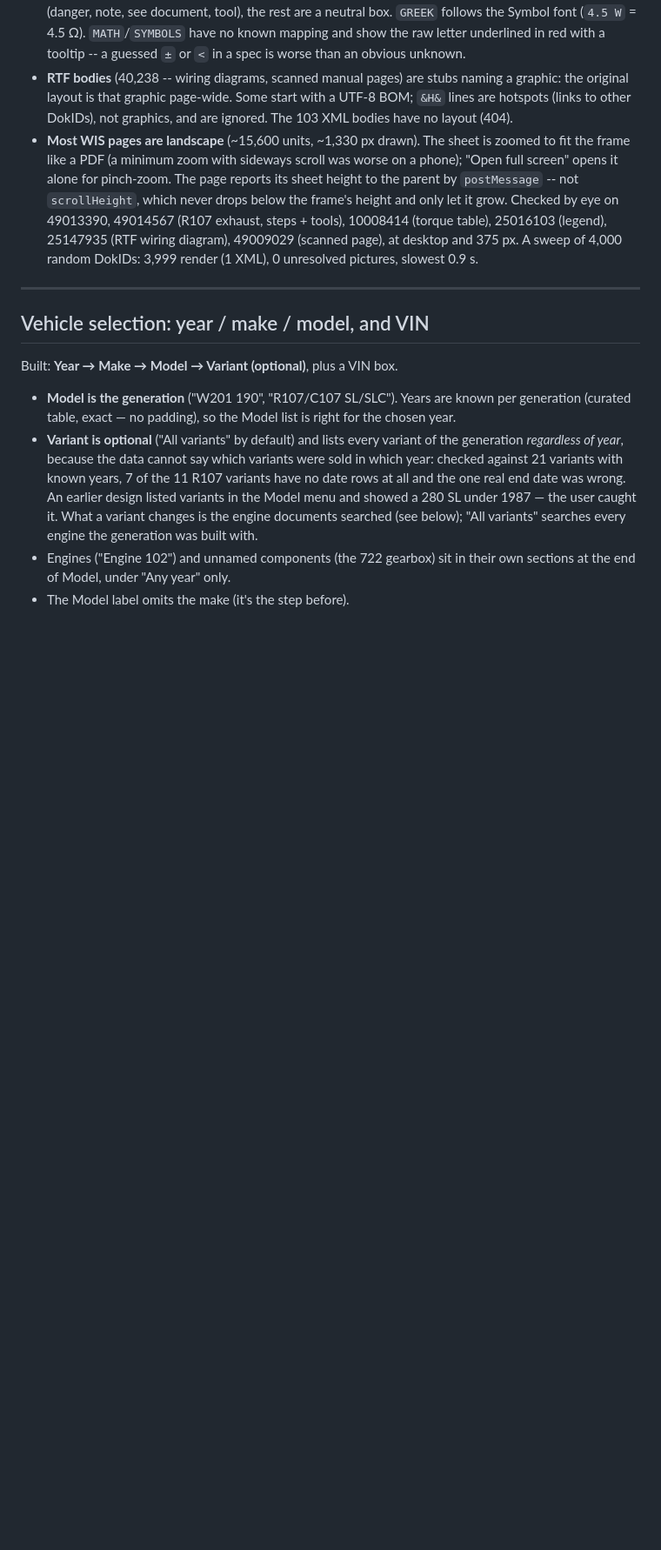
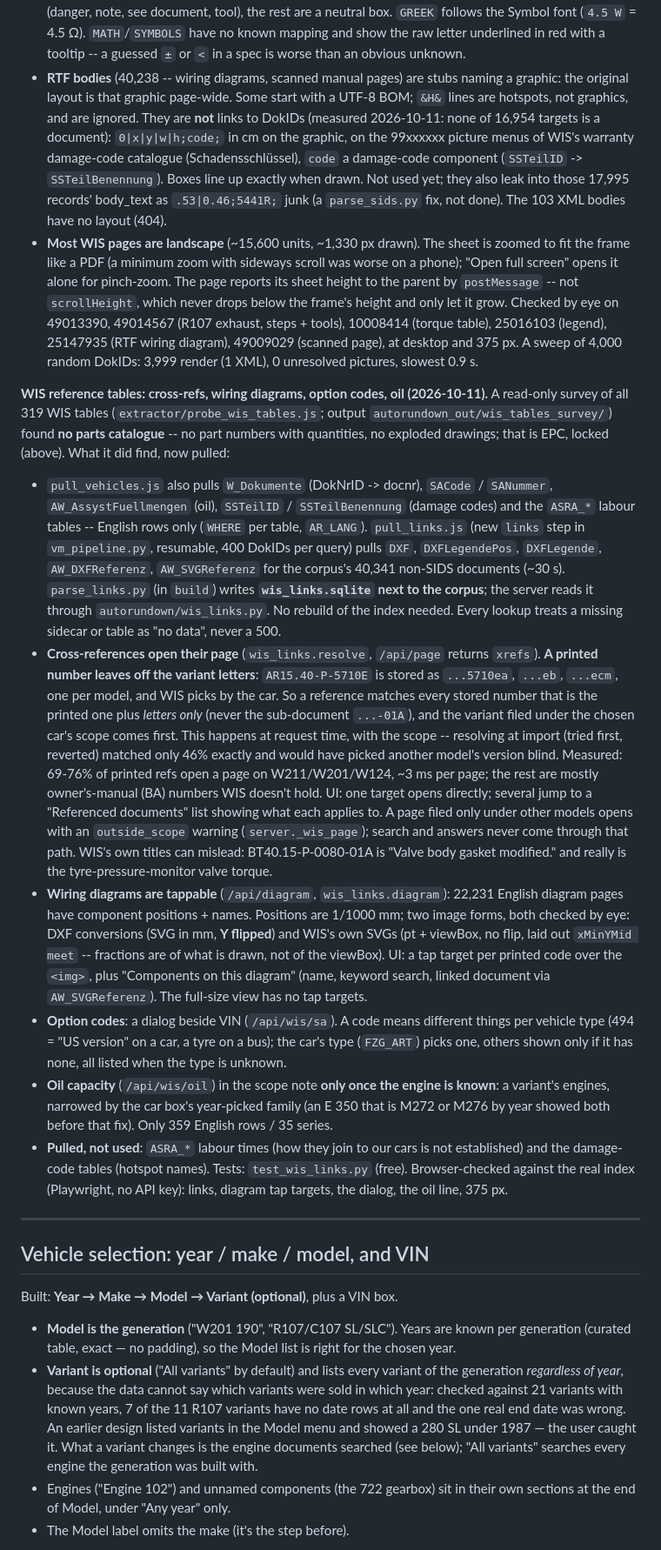
Before and after one commit to Cquester/AutoRundown, a Markdown page: CLAUDE.md, the part around one of its changes. Shown at 87% size. Rendered like a GitHub page; blank space fills up the shorter version.

Commit message:
CLAUDE.md: WIS reference tables; correct three notes
Documents the cross-ref, wiring-diagram, option-code and oil work and the
table survey. Corrects: cross-refs do have a docnr map (W_Dokumente);
&H& hotspots are damage-code picture menus, not DokID links; option-code
descriptions exist in WIS (not EPC).

Co-Authored-By: Claude Opus 5.5 <noreply@anthropic.com>

```diff
--- a/CLAUDE.md
+++ b/CLAUDE.md
@@ -484,8 +488,15 @@ API calls. What it knows about SIDS, each measured on a corpus sample:
   a spec is worse than an obvious unknown.
 - **RTF bodies** (40,238 -- wiring diagrams, scanned manual pages) are stubs
   naming a graphic: the original layout is that graphic page-wide. Some
-  start with a UTF-8 BOM; `&H&` lines are hotspots (links to other DokIDs),
-  not graphics, and are ignored. The 103 XML bodies have no layout (404).
+  start with a UTF-8 BOM; `&H&` lines are hotspots, not graphics, and are
+  ignored. They are **not** links to DokIDs (measured 2026-10-11: none of
+  16,954 targets is a document): `0|x|y|w|h;code;` in cm on the graphic,
+  on the 99xxxxxx picture menus of WIS's warranty damage-code catalogue
+  (Schadensschlüssel), `code` a damage-code component (`SSTeilID` ->
+  `SSTeilBenennung`). Boxes line up exactly when drawn. Not used yet; they
+  also leak into those 17,995 records' body_text as `.53|0.46;5441R;`
+  junk (a `parse_sids.py` fix, not done). The 103 XML bodies have no
+  layout (404).
 - **Most WIS pages are landscape** (~15,600 units, ~1,330 px drawn). The
   sheet is zoomed to fit the frame like a PDF (a minimum zoom with sideways
   scroll was worse on a phone); "Open full screen" opens it alone for
@@ -496,6 +507,59 @@ Checked by eye on 49013390, 49014567 (R107 exhaust, steps + tools),
 10008414 (torque table), 25016103 (legend), 25147935 (RTF wiring diagram),
 49009029 (scanned page), at desktop and 375 px. A sweep of 4,000 random
 DokIDs: 3,999 render (1 XML), 0 unresolved pictures, slowest 0.9 s.
+
+**WIS reference tables: cross-refs, wiring diagrams, option codes, oil
+(2026-10-11).** A read-only survey of all 319 WIS tables
+(`extractor/probe_wis_tables.js`; output `autorundown_out/wis_tables_survey/`)
+found **no parts catalogue** -- no part numbers with quantities, no exploded
+drawings; that is EPC, locked (above). What it did find, now pulled:
+- `pull_vehicles.js` also pulls `W_Dokumente` (DokNrID -> docnr), `SACode` /
+  `SANummer`, `AW_AssystFuellmengen` (oil), `SSTeilID` / `SSTeilBenennung`
+  (damage codes) and the `ASRA_*` labour tables -- English rows only
+  (`WHERE` per table, `AR_LANG`). `pull_links.js` (new `links` step in
+  `vm_pipeline.py`, resumable, 400 DokIDs per query) pulls `DXF`,
+  `DXFLegendePos`, `DXFLegende`, `AW_DXFReferenz`, `AW_SVGReferenz` for the
+  corpus's 40,341 non-SIDS documents (~30 s). `parse_links.py` (in `build`)
+  writes **`wis_links.sqlite` next to the corpus**; the server reads it
+  through `autorundown/wis_links.py`. No rebuild of the index needed. Every
+  lookup treats a missing sidecar or table as "no data", never a 500.
+- **Cross-references open their page** (`wis_links.resolve`, `/api/page`
+  returns `xrefs`). **A printed number leaves off the variant letters**:
+  `AR15.40-P-5710E` is stored as `...5710ea`, `...eb`, `...ecm`, one per
+  model, and WIS picks by the car. So a reference matches every stored
+  number that is the printed one plus *letters only* (never the sub-document
+  `...-01A`), and the variant filed under the chosen car's scope comes first.
+  This happens at request time, with the scope -- resolving at import (tried
+  first, reverted) matched only 46% exactly and would have picked another
+  model's version blind. Measured: 69-76% of printed refs open a page on
+  W211/W201/W124, ~3 ms per page; the rest are mostly owner's-manual (BA)
+  numbers WIS doesn't hold. UI: one target opens directly; several jump to a
+  "Referenced documents" list showing what each applies to. A page filed
+  only under other models opens with an `outside_scope` warning
+  (`server._wis_page`); search and answers never come through that path.
+  WIS's own titles can mislead: BT40.15-P-0080-01A is "Valve body gasket
+  modified." and really is the tyre-pressure-monitor valve torque.
+- **Wiring diagrams are tappable** (`/api/diagram`, `wis_links.diagram`):
+  22,231 English diagram pages have component positions + names. Positions
+  are 1/1000 mm; two image forms, both checked by eye: DXF conversions (SVG
+  in mm, **Y flipped**) and WIS's own SVGs (pt + viewBox, no flip, laid out
+  `xMinYMid meet` -- fractions are of what is drawn, not of the viewBox).
+  UI: a tap target per printed code over the `<img>`, plus "Components on
+  this diagram" (name, keyword search, linked document via `AW_SVGReferenz`).
+  The full-size view has no tap targets.
+- **Option codes**: a dialog beside VIN (`/api/wis/sa`). A code means
+  different things per vehicle type (494 = "US version" on a car, a tyre on
+  a bus); the car's type (`FZG_ART`) picks one, others shown only if it has
+  none, all listed when the type is unknown.
+- **Oil capacity** (`/api/wis/oil`) in the scope note **only once the engine
+  is known**: a variant's engines, narrowed by the car box's year-picked
+  family (an E 350 that is M272 or M276 by year showed both before that fix).
+  Only 359 English rows / 35 series.
+- **Pulled, not used**: `ASRA_*` labour times (how they join to our cars is
+  not established) and the damage-code tables (hotspot names).
+Tests: `test_wis_links.py` (free). Browser-checked against the real index
+(Playwright, no API key): links, diagram tap targets, the dialog, the oil
+line, 375 px.
 
 ---
 
```
Also changed, not shown: other parts of CLAUDE.md (+22 -9 lines).
